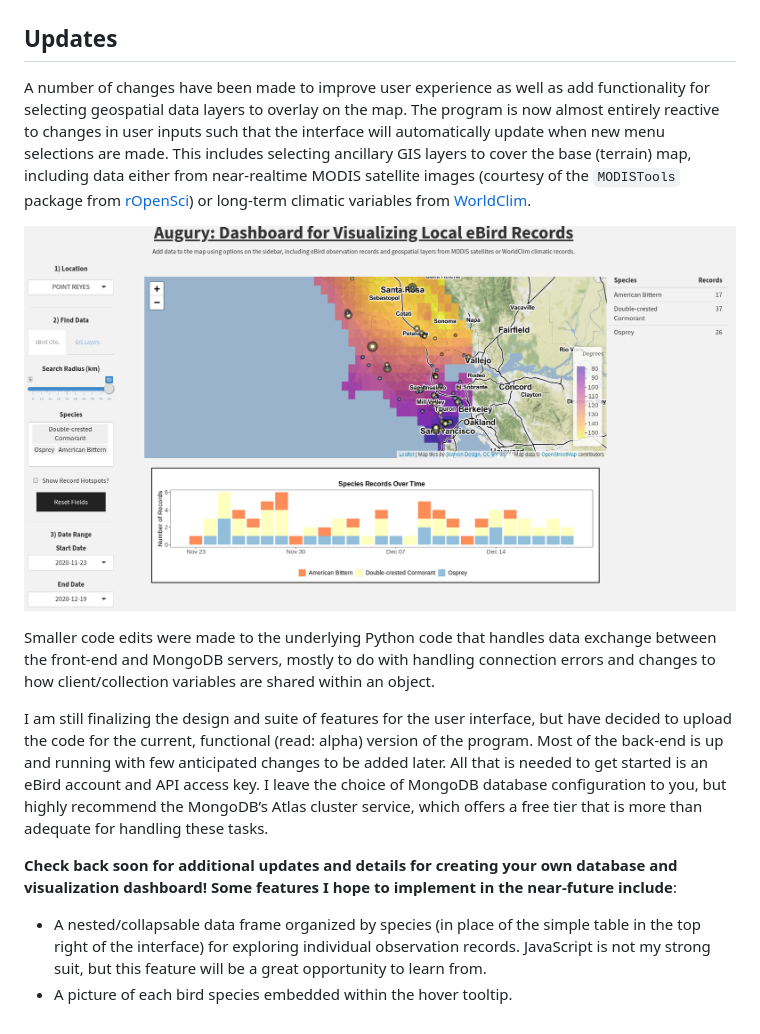
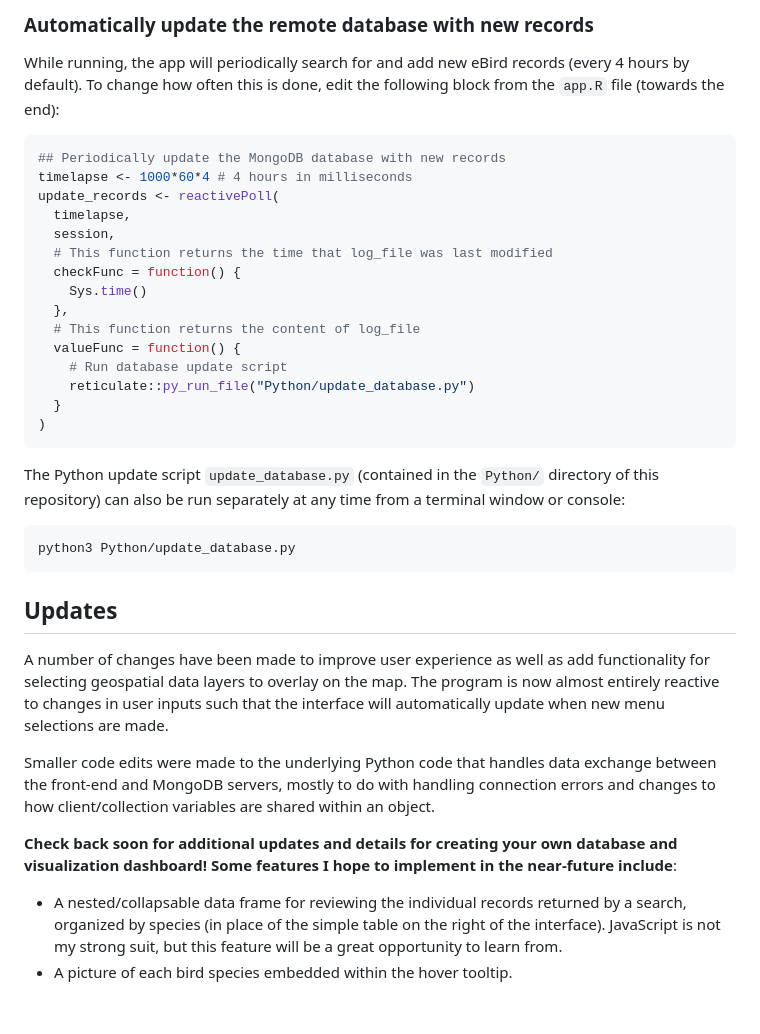
Before and after one commit to ericvc/Augury, a Markdown page: README.md, the part around one of its changes. GitHub-like rendering; pictures changed too: image/example2.png (deleted).

````diff
--- a/README.md
+++ b/README.md
@@ -34,3 +76,32 @@ functions across the two programming languages.
+### Automatically update the remote database with new records
+
+While running, the app will periodically search for and add new eBird
+records (every 4 hours by default). To change how often this is done,
+edit the following block from the `app.R` file (towards the end):
+
+``` r
+## Periodically update the MongoDB database with new records
+timelapse <- 1000*60*4 # 4 hours in milliseconds
+update_records <- reactivePoll(
+  timelapse,
+  session,
+  # This function returns the time that log_file was last modified
+  checkFunc = function() {
+    Sys.time()
+  },
+  # This function returns the content of log_file
+  valueFunc = function() {
+    # Run database update script
+    reticulate::py_run_file("Python/update_database.py")
+  }
+)
+```
+
+The Python update script `update_database.py` (contained in the
+`Python/` directory of this repository) can also be run separately at
+any time from a terminal window or console:
+
+    python3 Python/update_database.py
 
 ## **Updates**
 
@@ -38,34 +109,19 @@ A number of changes have been made to improve user experience as well as
 add functionality for selecting geospatial data layers to overlay on the
 map. The program is now almost entirely reactive to changes in user
 inputs such that the interface will automatically update when new menu
-selections are made. This includes selecting ancillary GIS layers to
-cover the base (terrain) map, including data either from near-realtime
-MODIS satellite images (courtesy of the `MODISTools` package from
-[rOpenSci](https://ropensci.org/)) or long-term climatic variables from
-[WorldClim](https://worldclim.org/).
-
-![](image/example2.png)
+selections are made.
 
 Smaller code edits were made to the underlying Python code that handles
 data exchange between the front-end and MongoDB servers, mostly to do
 with handling connection errors and changes to how client/collection
 variables are shared within an object.
 
-I am still finalizing the design and suite of features for the user
-interface, but have decided to upload the code for the current,
-functional (read: alpha) version of the program. Most of the back-end is
-up and running with few anticipated changes to be added later. All that
-is needed to get started is an eBird account and API access key. I leave
-the choice of MongoDB database configuration to you, but highly
-recommend the MongoDB’s Atlas cluster service, which offers a free tier
-that is more than adequate for handling these tasks.
-
 **Check back soon for additional updates and details for creating your
 own database and visualization dashboard\! Some features I hope to
 implement in the near-future include**:
 
-  - A nested/collapsable data frame organized by species (in place of
-    the simple table in the top right of the interface) for exploring
-    individual observation records. JavaScript is not my strong suit,
-    but this feature will be a great opportunity to learn from.
+  - A nested/collapsable data frame for reviewing the individual records
+    returned by a search, organized by species (in place of the simple
+    table on the right of the interface). JavaScript is not my strong
+    suit, but this feature will be a great opportunity to learn from.
   - A picture of each bird species embedded within the hover tooltip.
````
Also changed, not shown: other parts of README.md (+42 -0 lines), image/example.png, image/gis_example.png (added), image/kde_example.png (added), 7 other files.
